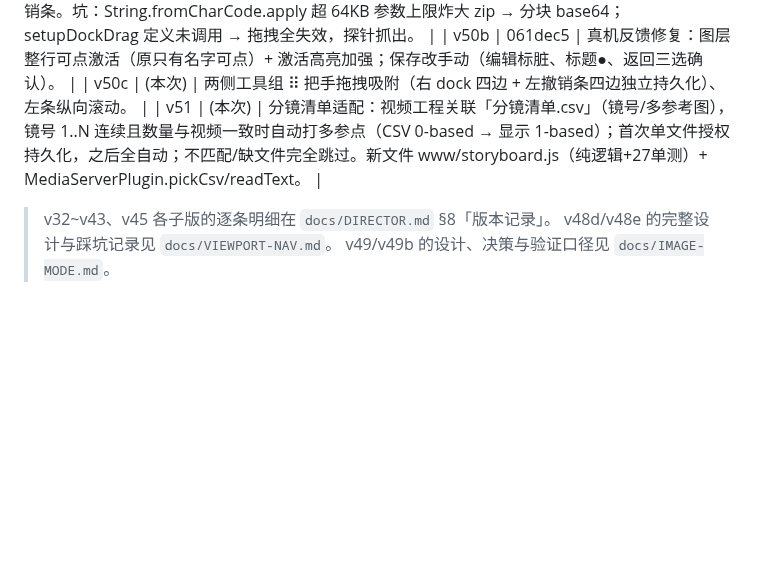
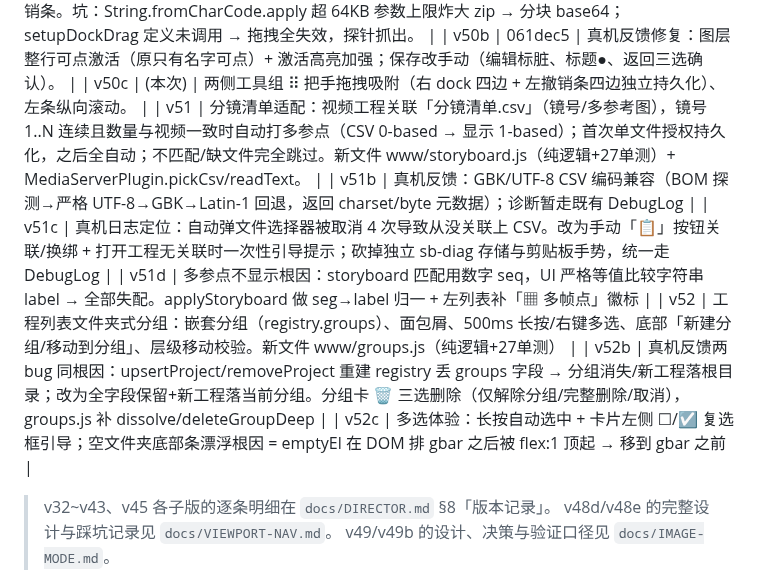
Before and after one commit to SinigLi/supersplat-apk, a Markdown page: docs/RELEASE.md, the part around the change. Drawn GitHub-style; blank space fills up the shorter version.

```diff
--- a/docs/RELEASE.md
+++ b/docs/RELEASE.md
@@ -111,7 +111,13 @@ Invoke-CimMethod -ClassName Win32_Process -MethodName Create -Arguments @{
 | v50 | 982c28b | 图片模式大版本：遮罩分层(moyutai.imgmask.v2，含 v1 自动迁移)、换图确认弹窗、分享双模式(默认 PNG/分层 ZIP，隐藏层不导出)、工具栏四边拖拽停靠+左侧撤销条。坑：String.fromCharCode.apply 超 64KB 参数上限炸大 zip → 分块 base64；setupDockDrag 定义未调用 → 拖拽全失效，探针抓出。 |
 | v50b | 061dec5 | 真机反馈修复：图层整行可点激活（原只有名字可点）+ 激活高亮加强；保存改手动（编辑标脏、标题●、返回三选确认）。 |
 | v50c | (本次) | 两侧工具组 ⠿ 把手拖拽吸附（右 dock 四边 + 左撤销条四边独立持久化）、左条纵向滚动。 |
-| v51 | (本次) | 分镜清单适配：视频工程关联「分镜清单.csv」（镜号/多参考图），镜号 1..N 连续且数量与视频一致时自动打多参点（CSV 0-based → 显示 1-based）；首次单文件授权持久化，之后全自动；不匹配/缺文件完全跳过。新文件 www/storyboard.js（纯逻辑+27单测）+ MediaServerPlugin.pickCsv/readText。 |
+| v51 | 分镜清单适配：视频工程关联「分镜清单.csv」（镜号/多参考图），镜号 1..N 连续且数量与视频一致时自动打多参点（CSV 0-based → 显示 1-based）；首次单文件授权持久化，之后全自动；不匹配/缺文件完全跳过。新文件 www/storyboard.js（纯逻辑+27单测）+ MediaServerPlugin.pickCsv/readText。 |
+| v51b | 真机反馈：GBK/UTF-8 CSV 编码兼容（BOM 探测→严格 UTF-8→GBK→Latin-1 回退，返回 charset/byte 元数据）；诊断暂走既有 DebugLog |
+| v51c | 真机日志定位：自动弹文件选择器被取消 4 次导致从没关联上 CSV。改为手动「📋」按钮关联/换绑 + 打开工程无关联时一次性引导提示；砍掉独立 sb-diag 存储与剪贴板手势，统一走 DebugLog |
+| v51d | 多参点不显示根因：storyboard 匹配用数字 seq，UI 严格等值比较字符串 label → 全部失配。applyStoryboard 做 seg→label 归一 + 左列表补「▦ 多帧点」徽标 |
+| v52 | 工程列表文件夹式分组：嵌套分组（registry.groups）、面包屑、500ms 长按/右键多选、底部「新建分组/移动到分组」、层级移动校验。新文件 www/groups.js（纯逻辑+27单测） |
+| v52b | 真机反馈两 bug 同根因：upsertProject/removeProject 重建 registry 丢 groups 字段 → 分组消失/新工程落根目录；改为全字段保留+新工程落当前分组。分组卡 🗑 三选删除（仅解除分组/完整删除/取消），groups.js 补 dissolve/deleteGroupDeep |
+| v52c | 多选体验：长按自动选中 + 卡片左侧 ☐/☑ 复选框引导；空文件夹底部条漂浮根因 = emptyEl 在 DOM 排 gbar 之后被 flex:1 顶起 → 移到 gbar 之前 |
 
 > v32~v43、v45 各子版的逐条明细在 `docs/DIRECTOR.md` §8「版本记录」。
 > v48d/v48e 的完整设计与踩坑记录见 `docs/VIEWPORT-NAV.md`。
```
Also changed, not shown: README.md (+1 -1 lines), docs/PROJECTS.md (+21 -0 lines).
